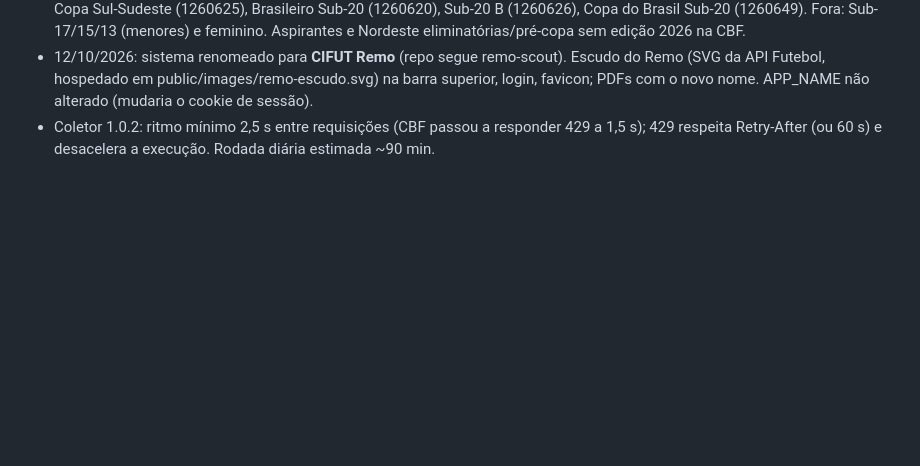
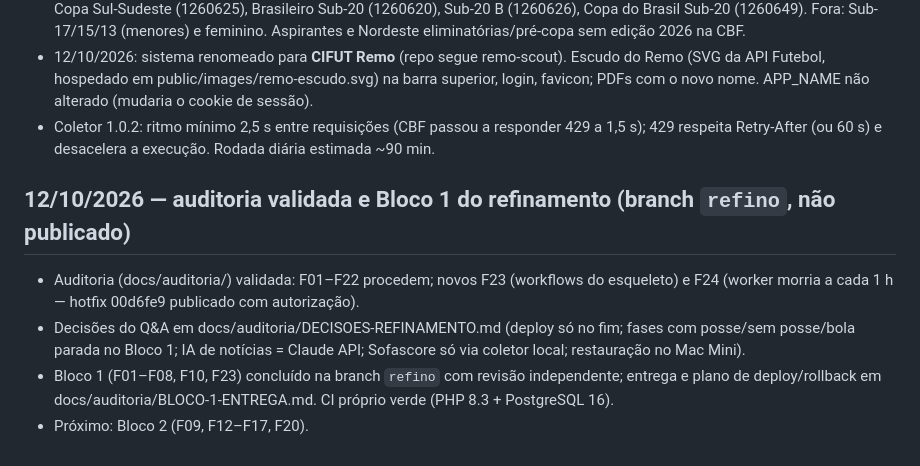
Before and after one commit to gffonseca/remo-scout, a Markdown page: CHECKPOINT.md, the part around the change. Drawn GitHub-style; blank space fills up the shorter version.

Commit message:
docs: entrega do Bloco 1 (aceite, revisão, migrações, deploy/rollback)
Co-Authored-By: Claude Opus 5.5 <noreply@anthropic.com>
Claude-Session: https://claude.ai/code/session_01V9Fer9i4V7PB18MP5qUKD8

```diff
--- a/CHECKPOINT.md
+++ b/CHECKPOINT.md
@@ -43,3 +43,9 @@ Atualize a cada sessão. Última atualização: 11/10/2026 (sessão de construç
 - 12/10/2026: radar ampliado (aprovado): + Copa do Nordeste (1260624), Copa Verde (`copa-verde/masculino`, 1260621), Copa Sul-Sudeste (1260625), Brasileiro Sub-20 (1260620), Sub-20 B (1260626), Copa do Brasil Sub-20 (1260649). Fora: Sub-17/15/13 (menores) e feminino. Aspirantes e Nordeste eliminatórias/pré-copa sem edição 2026 na CBF.
 - 12/10/2026: sistema renomeado para **CIFUT Remo** (repo segue remo-scout). Escudo do Remo (SVG da API Futebol, hospedado em public/images/remo-escudo.svg) na barra superior, login, favicon; PDFs com o novo nome. APP_NAME não alterado (mudaria o cookie de sessão).
 - Coletor 1.0.2: ritmo mínimo 2,5 s entre requisições (CBF passou a responder 429 a 1,5 s); 429 respeita Retry-After (ou 60 s) e desacelera a execução. Rodada diária estimada ~90 min.
+
+## 12/10/2026 — auditoria validada e Bloco 1 do refinamento (branch `refino`, não publicado)
+- Auditoria (docs/auditoria/) validada: F01–F22 procedem; novos F23 (workflows do esqueleto) e F24 (worker morria a cada 1 h — hotfix 00d6fe9 publicado com autorização).
+- Decisões do Q&A em docs/auditoria/DECISOES-REFINAMENTO.md (deploy só no fim; fases com posse/sem posse/bola parada no Bloco 1; IA de notícias = Claude API; Sofascore só via coletor local; restauração no Mac Mini).
+- Bloco 1 (F01–F08, F10, F23) concluído na branch `refino` com revisão independente; entrega e plano de deploy/rollback em docs/auditoria/BLOCO-1-ENTREGA.md. CI próprio verde (PHP 8.3 + PostgreSQL 16).
+- Próximo: Bloco 2 (F09, F12–F17, F20).
```
Also changed, not shown: docs/auditoria/BLOCO-1-ENTREGA.md (added, +65 -0 lines).
